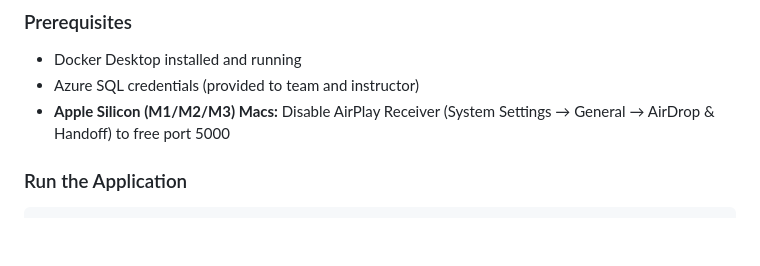
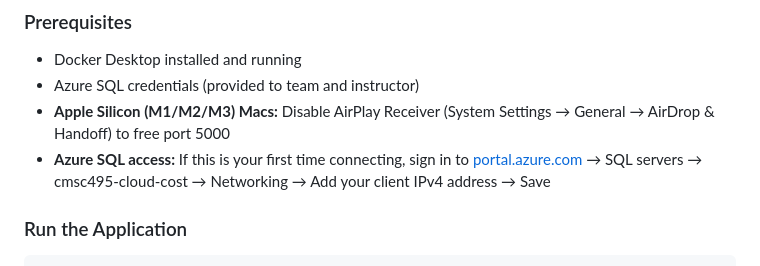
Before and after one commit to michaelallenus217-lang/CMSC495-CloudCost, a Markdown page: README.md, the part around the change. Drawn GitHub-style; blank space fills up the shorter version.

Commit message:
Add Azure SQL firewall setup note to Quick Start prerequisites

```diff
--- a/README.md
+++ b/README.md
@@ -47,6 +47,7 @@ Organizations using multiple cloud providers (AWS, Azure, GCP) often overspend b
 - Docker Desktop installed and running
 - Azure SQL credentials (provided to team and instructor)
 - **Apple Silicon (M1/M2/M3) Macs:** Disable AirPlay Receiver (System Settings → General → AirDrop & Handoff) to free port 5000
+- **Azure SQL access:** If this is your first time connecting, sign in to [portal.azure.com](https://portal.azure.com) → SQL servers → cmsc495-cloud-cost → Networking → Add your client IPv4 address → Save
 
 ### Run the Application
 
```
